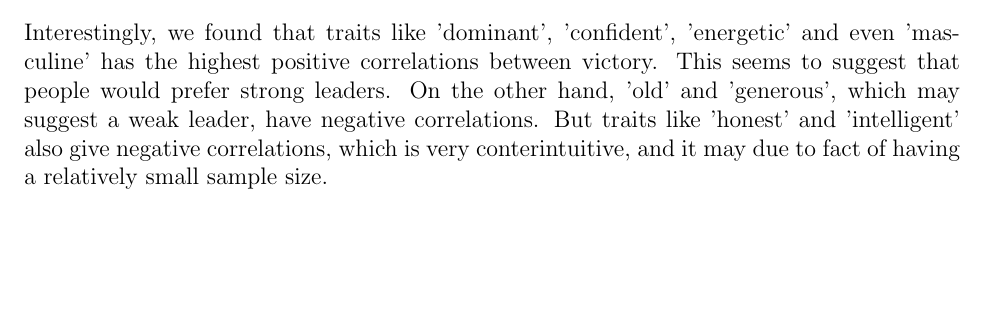
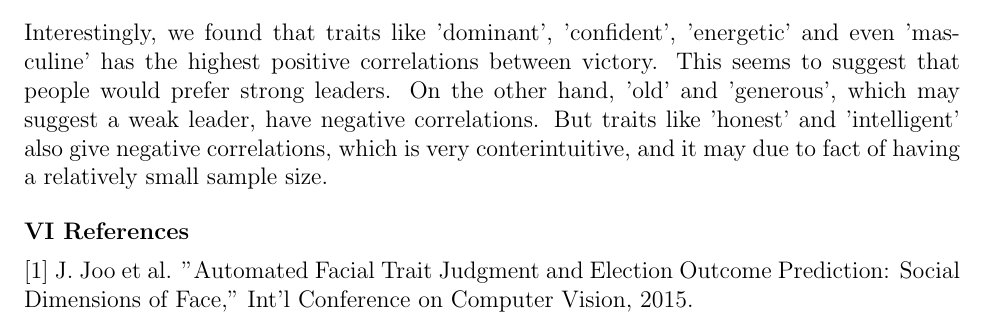
Before and after one commit to hyz331/STATS231, a LaTeX document (project3/report.tex): part of page 4 of 4, cut so that both start at the same text, the shorter picture padded with empty space. Compiled offline with pdfLaTeX.

Commit message:
project 3 done

```diff
--- a/project3/report.tex
+++ b/project3/report.tex
@@ -24,6 +24,9 @@
 \item[\hskip \labelsep {\bfseries #1}\hskip \labelsep {\bfseries #2}]}{\end{trivlist}}
 
 \newenvironment{p4}[2][V Predicting Election Outcomes with Face Social Attributes]{\begin{trivlist}
+\item[\hskip \labelsep {\bfseries #1}\hskip \labelsep {\bfseries #2}]}{\end{trivlist}}
+
+\newenvironment{p5}[2][VI References]{\begin{trivlist}
 \item[\hskip \labelsep {\bfseries #1}\hskip \labelsep {\bfseries #2}]}{\end{trivlist}}
 
 \usepackage{graphicx}
@@ -171,6 +174,11 @@ We also computed the correlation of each face social attributes between the elec
 Interestingly, we found that traits like 'dominant', 'confident', 'energetic' and even 'masculine' has the highest positive correlations between victory. This seems to suggest that people would prefer strong leaders. On the other hand, 'old' and 'generous', which may suggest a weak leader, have negative correlations. But traits like 'honest' and 'intelligent' also give negative correlations, which is very conterintuitive, and it may due to fact of having a relatively small sample size.
 \end{p4}
 
+\begin{p5}{}
+\item{}
+[1] J. Joo et al. "Automated Facial Trait Judgment and Election Outcome Prediction: Social Dimensions of Face," Int'l Conference on Computer Vision, 2015.
+\end{p5}
+
 % --------------------------------------------------------------
 %     You don't have to mess with anything below this line.
 % --------------------------------------------------------------
```
